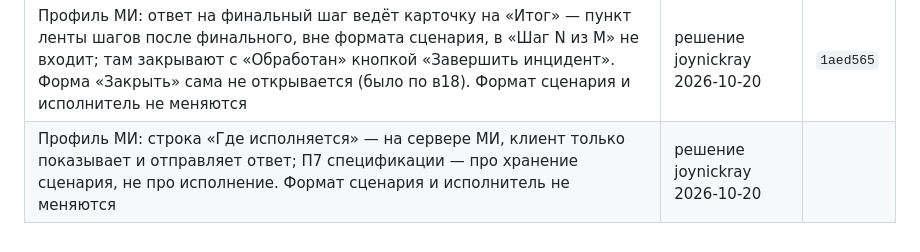
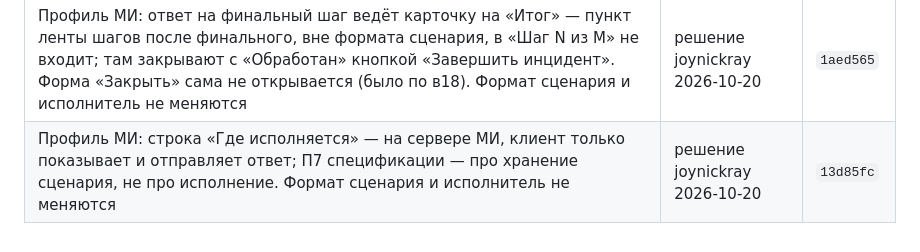
Before and after one commit to soulhome2/IM, a Markdown page: Specification/Scenario_machine/CHANGELOG.md, the part around the change. GitHub-like rendering.

Commit message:
Хэш 13d85fc в журнале изменений машины сценариев
Co-Authored-By: Claude Opus 5.5 <noreply@anthropic.com>

```diff
--- a/Specification/Scenario_machine/CHANGELOG.md
+++ b/Specification/Scenario_machine/CHANGELOG.md
@@ -31,4 +31,4 @@
 | Ответ Datetime — только с часовым поясом (`Z` или смещение), без пояса — отказ `format`; хранится в UTC до секунды (`…+05:00` → `…Z`). Спецификация, разделы 6.6 и 9; README, профиль МИ. Тест исполнителя, мутации `datetime-without-zone`, `datetime-not-utc` | BUG-72, ревью 2026-10-19 | `b698a99` |
 | Проверка: у финального шага макрос или правила — «не исполнятся» (переходы финального шага не читаются, редактор продукта их не прячет): ошибка в сценариях набора, замечание в примерах. Новый отрицательный пример `bad-6-macro-on-finish-step.json` (наш, не из исходника) — ожидание «отвергает проверка исполнения». Спецификация, раздел 11; README, «Проверка»; чек-лист `/im-fsm`; BACKEND, FRONTEND | RULE-96, решение 2026-10-19 — а) | `b285d7f` |
 | Профиль МИ: ответ на финальный шаг ведёт карточку на «Итог» — пункт ленты шагов после финального, вне формата сценария, в «Шаг N из M» не входит; там закрывают с «Обработан» кнопкой «Завершить инцидент». Форма «Закрыть» сама не открывается (было по в18). Формат сценария и исполнитель не меняются | решение joynickray 2026-10-20 | `1aed565` |
-| Профиль МИ: строка «Где исполняется» — на сервере МИ, клиент только показывает и отправляет ответ; П7 спецификации — про хранение сценария, не про исполнение. Формат сценария и исполнитель не меняются | решение joynickray 2026-10-20 | |
+| Профиль МИ: строка «Где исполняется» — на сервере МИ, клиент только показывает и отправляет ответ; П7 спецификации — про хранение сценария, не про исполнение. Формат сценария и исполнитель не меняются | решение joynickray 2026-10-20 | `13d85fc` |
```
